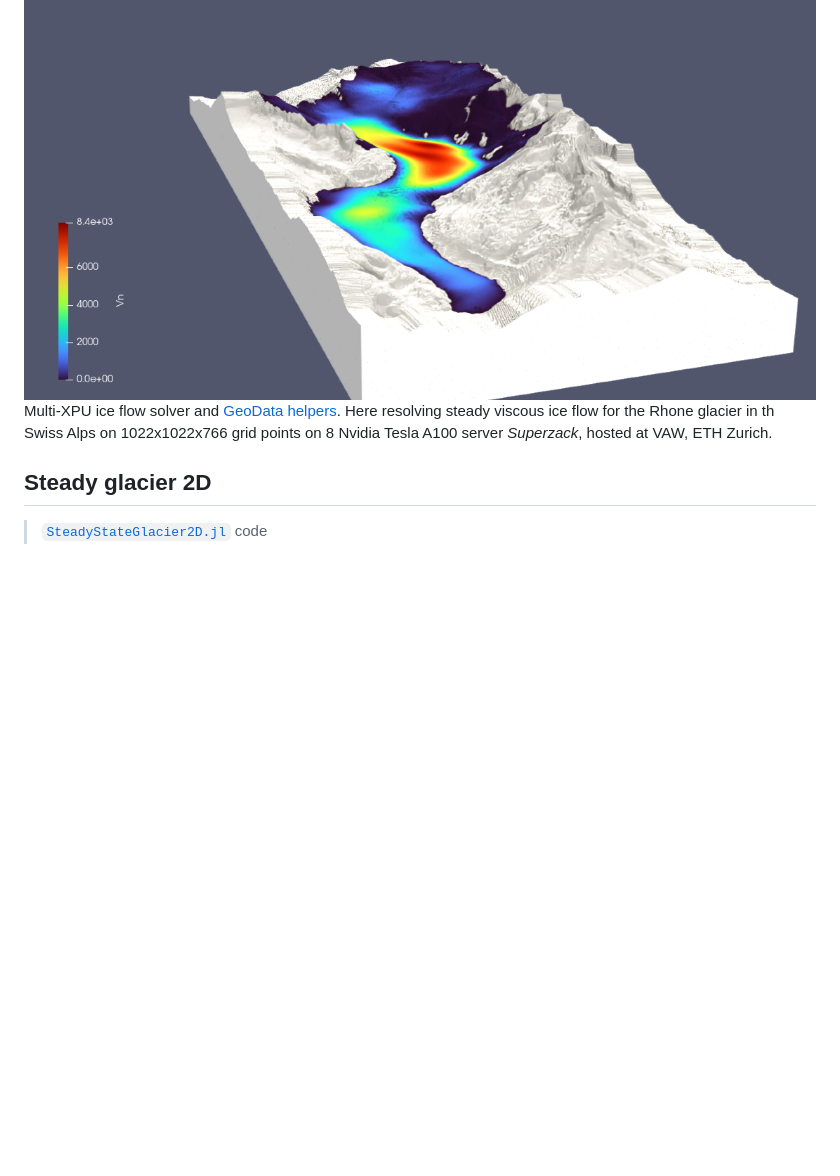
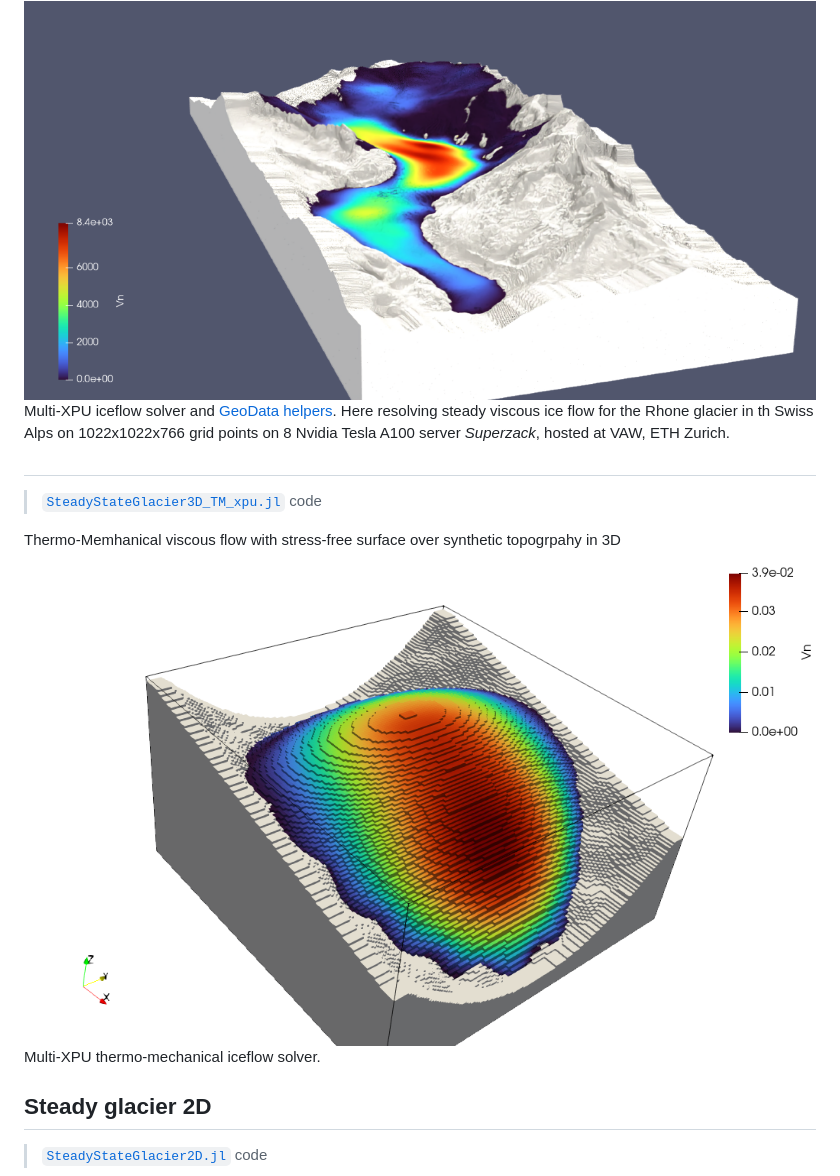
Before and after one commit to PTsolvers/FastIce.jl, a Markdown page: README.md, the part around the change. Rendered like a GitHub page; pictures changed too: docs/images/synthetic_turtle3D.png (added); blank space fills up the shorter version.

Commit message:
Add synthetic output

```diff
--- a/README.md
+++ b/README.md
@@ -9,7 +9,17 @@ Mechanical viscous steady-state flow with stress-free surface over Alpine topogr
 
 <img src="docs/images/rhone3D_1022x1022x766.png" alt="Steady-state Rhone glacier in 3D" width="800">
 
-Multi-XPU ice flow solver and [GeoData helpers](GeoData). Here resolving steady viscous ice flow for the Rhone glacier in th Swiss Alps on 1022x1022x766 grid points on 8 Nvidia Tesla A100 server _Superzack_, hosted at VAW, ETH Zurich.
+Multi-XPU iceflow solver and [GeoData helpers](GeoData). Here resolving steady viscous ice flow for the Rhone glacier in th Swiss Alps on 1022x1022x766 grid points on 8 Nvidia Tesla A100 server _Superzack_, hosted at VAW, ETH Zurich.
+
+##
+
+> [`SteadyStateGlacier3D_TM_xpu.jl`](scripts3D/SteadyStateGlacier3D_TM_xpu.jl) code
+
+Thermo-Memhanical viscous flow with stress-free surface over synthetic topogrpahy in 3D
+
+<img src="docs/images/synthetic_turtle3D.png" alt="Thermo-mechanical iceflow in 3D" width="800">
+
+Multi-XPU thermo-mechanical iceflow solver.
 
 ## Steady glacier 2D
 
```
